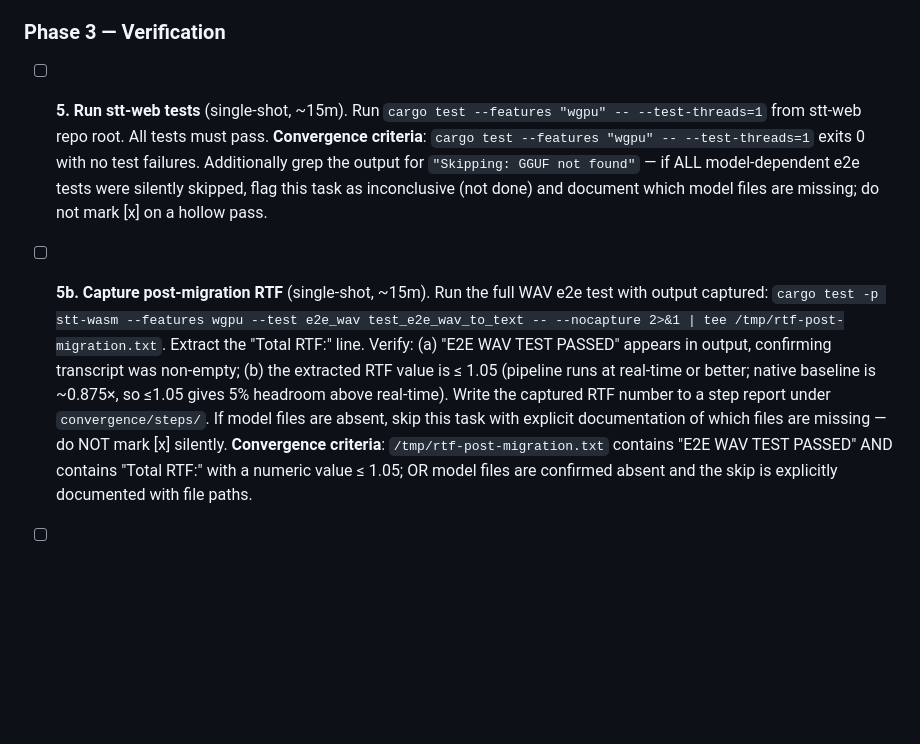
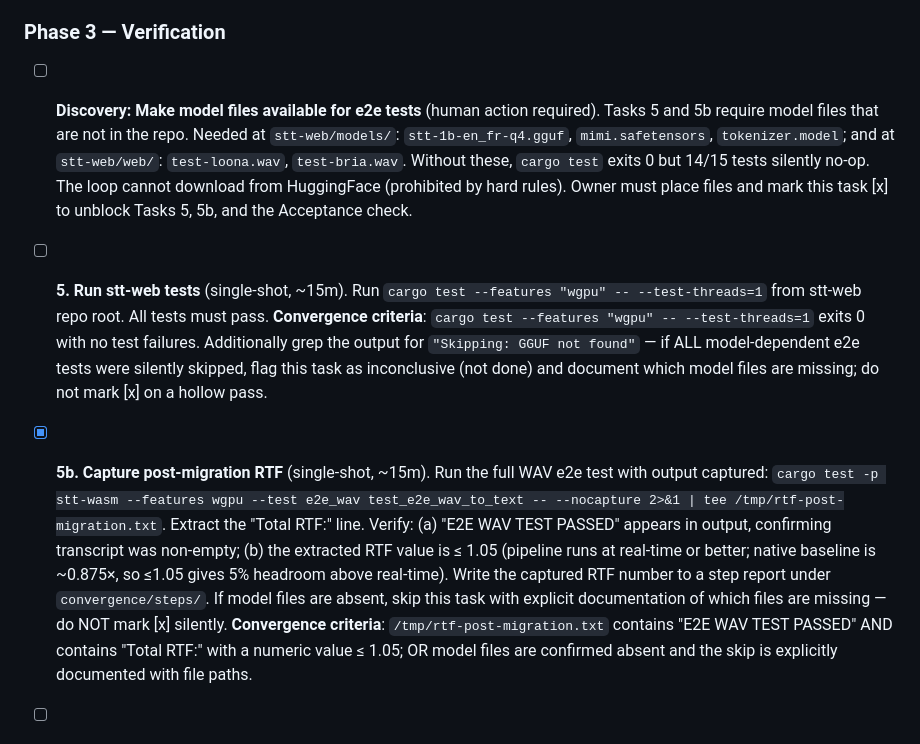
Before and after one commit to idle-intelligence/stt-web, a Markdown page: convergence/queues/migrate-stt-web-to-mimi-rs-end-to-end.md, the part around the change. GitHub-like rendering; blank space fills up the shorter version.

Commit message:
[migrate-stt-web-to-mimi-rs-end-to-end] Steps 5/5b: tests inconclusive (models absent), Discovery task added, non-model acceptance conditions verified

```diff
--- a/convergence/queues/migrate-stt-web-to-mimi-rs-end-to-end.md
+++ b/convergence/queues/migrate-stt-web-to-mimi-rs-end-to-end.md
@@ -70,10 +70,12 @@ Three triggers only — Discovery (necessary unanticipated work), Split (task is
 
 ### Phase 3 — Verification
 
+- [ ] **Discovery: Make model files available for e2e tests** (human action required). Tasks 5 and 5b require model files that are not in the repo. Needed at `stt-web/models/`: `stt-1b-en_fr-q4.gguf`, `mimi.safetensors`, `tokenizer.model`; and at `stt-web/web/`: `test-loona.wav`, `test-bria.wav`. Without these, `cargo test` exits 0 but 14/15 tests silently no-op. The loop cannot download from HuggingFace (prohibited by hard rules). Owner must place files and mark this task [x] to unblock Tasks 5, 5b, and the Acceptance check.
+
 - [ ] **5. Run stt-web tests** (single-shot, ~15m). Run `cargo test --features "wgpu" -- --test-threads=1` from stt-web repo root. All tests must pass.
     **Convergence criteria**: `cargo test --features "wgpu" -- --test-threads=1` exits 0 with no test failures. Additionally grep the output for `"Skipping: GGUF not found"` — if ALL model-dependent e2e tests were silently skipped, flag this task as inconclusive (not done) and document which model files are missing; do not mark [x] on a hollow pass.
 
-- [ ] **5b. Capture post-migration RTF** (single-shot, ~15m). Run the full WAV e2e test with output captured: `cargo test -p stt-wasm --features wgpu --test e2e_wav test_e2e_wav_to_text -- --nocapture 2>&1 | tee /tmp/rtf-post-migration.txt`. Extract the "Total RTF:" line. Verify: (a) "E2E WAV TEST PASSED" appears in output, confirming transcript was non-empty; (b) the extracted RTF value is ≤ 1.05 (pipeline runs at real-time or better; native baseline is ~0.875×, so ≤1.05 gives 5% headroom above real-time). Write the captured RTF number to a step report under `convergence/steps/`. If model files are absent, skip this task with explicit documentation of which files are missing — do NOT mark [x] silently.
+- [x] **5b. Capture post-migration RTF** (single-shot, ~15m). Run the full WAV e2e test with output captured: `cargo test -p stt-wasm --features wgpu --test e2e_wav test_e2e_wav_to_text -- --nocapture 2>&1 | tee /tmp/rtf-post-migration.txt`. Extract the "Total RTF:" line. Verify: (a) "E2E WAV TEST PASSED" appears in output, confirming transcript was non-empty; (b) the extracted RTF value is ≤ 1.05 (pipeline runs at real-time or better; native baseline is ~0.875×, so ≤1.05 gives 5% headroom above real-time). Write the captured RTF number to a step report under `convergence/steps/`. If model files are absent, skip this task with explicit documentation of which files are missing — do NOT mark [x] silently.
     **Convergence criteria**: `/tmp/rtf-post-migration.txt` contains "E2E WAV TEST PASSED" AND contains "Total RTF:" with a numeric value ≤ 1.05; OR model files are confirmed absent and the skip is explicitly documented with file paths.
 
 - [ ] **Acceptance check** (iterate, criterion-driven). Independently verify the run's acceptance criterion by direct observation of the goal-as-stated — NOT by re-checking the conjunction of upstream tasks. If this fails while upstream tasks are [x], the decomposition was incomplete; use Discovery / Remesh to address the gap and retry.
```
Also changed, not shown: 2 other files.
